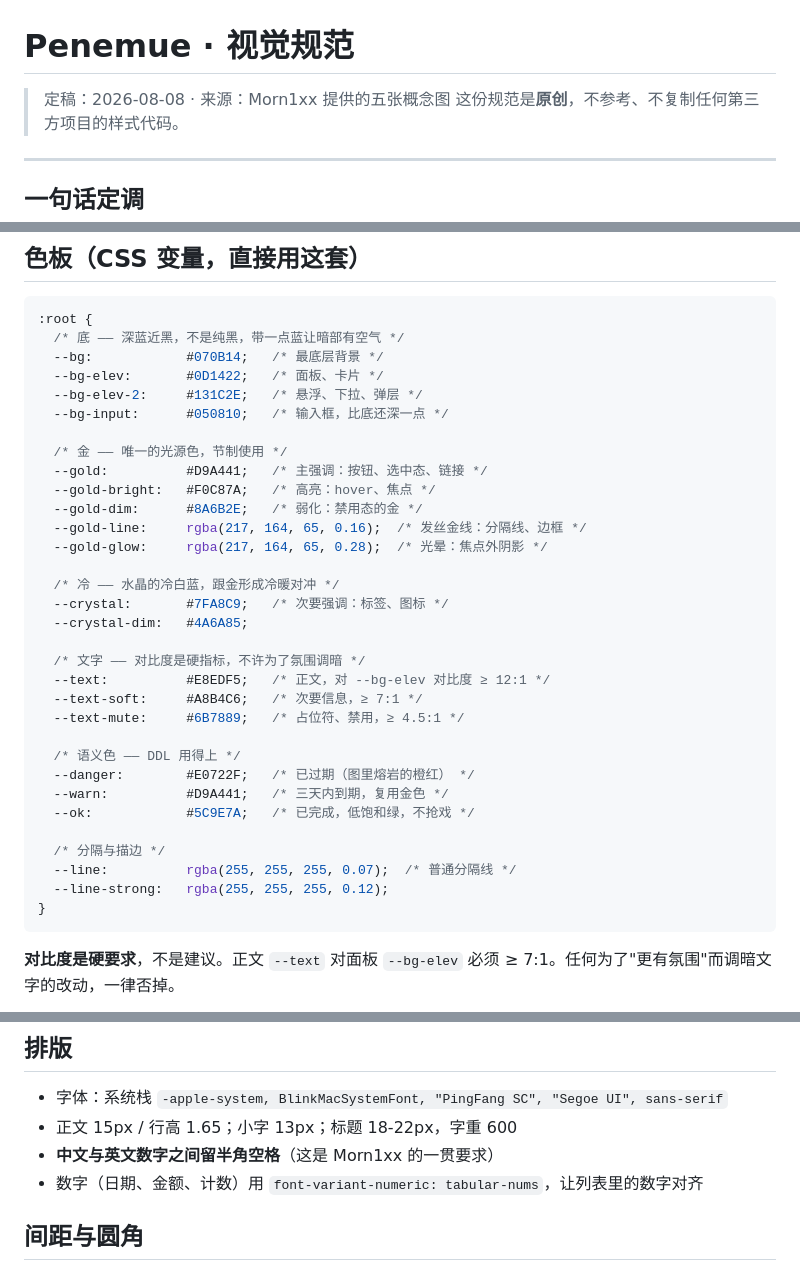
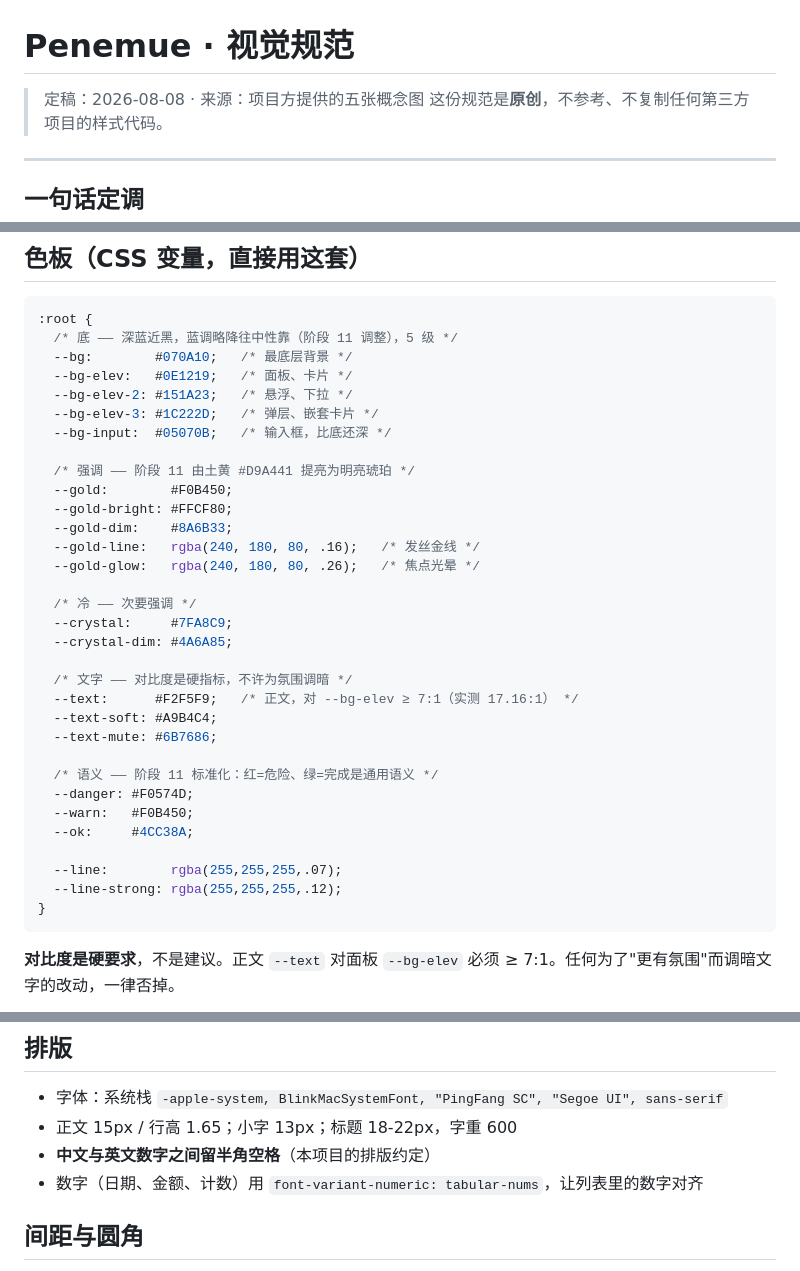
Before and after one commit to reidwei-red/penemue-app, a Markdown page: 视觉规范.md, 3 parts joined by grey strips. Rendered like a GitHub page.

Commit message:
回查收尾：视觉规范措辞对外化、色板同步为阶段 11 实际值
- 去掉文档中的个人代号，改为「项目方」「本项目的排版约定」
- 色板由旧值（#D9A441 系）同步为阶段 11 实际使用的新值（#F0B450 系）
  文档与代码不一致会误导后续施工照旧规范改回去
- 视觉增强节加注：与前文克制条款冲突时以后者为准

Co-Authored-By: Claude Opus 5 <noreply@anthropic.com>

````diff
--- a/视觉规范.md
+++ b/视觉规范.md
@@ -1,6 +1,6 @@
 # Penemue · 视觉规范
 
-> 定稿：2026-08-08 · 来源：Morn1xx 提供的五张概念图
+> 定稿：2026-08-08 · 来源：项目方提供的五张概念图
 > 这份规范是**原创**，不参考、不复制任何第三方项目的样式代码。
 
 ---
@@ -30,36 +30,36 @@
 
 ```css
 :root {
-  /* 底 —— 深蓝近黑，不是纯黑，带一点蓝让暗部有空气 */
-  --bg:            #070B14;   /* 最底层背景 */
-  --bg-elev:       #0D1422;   /* 面板、卡片 */
-  --bg-elev-2:     #131C2E;   /* 悬浮、下拉、弹层 */
-  --bg-input:      #050810;   /* 输入框，比底还深一点 */
+  /* 底 —— 深蓝近黑，蓝调略降往中性靠（阶段 11 调整），5 级 */
+  --bg:        #070A10;   /* 最底层背景 */
+  --bg-elev:   #0E1219;   /* 面板、卡片 */
+  --bg-elev-2: #151A23;   /* 悬浮、下拉 */
+  --bg-elev-3: #1C222D;   /* 弹层、嵌套卡片 */
+  --bg-input:  #05070B;   /* 输入框，比底还深 */
 
-  /* 金 —— 唯一的光源色，节制使用 */
-  --gold:          #D9A441;   /* 主强调：按钮、选中态、链接 */
-  --gold-bright:   #F0C87A;   /* 高亮：hover、焦点 */
-  --gold-dim:      #8A6B2E;   /* 弱化：禁用态的金 */
-  --gold-line:     rgba(217, 164, 65, 0.16);  /* 发丝金线：分隔线、边框 */
-  --gold-glow:     rgba(217, 164, 65, 0.28);  /* 光晕：焦点外阴影 */
+  /* 强调 —— 阶段 11 由土黄 #D9A441 提亮为明亮琥珀 */
+  --gold:        #F0B450;
+  --gold-bright: #FFCF80;
+  --gold-dim:    #8A6B33;
+  --gold-line:   rgba(240, 180, 80, .16);   /* 发丝金线 */
+  --gold-glow:   rgba(240, 180, 80, .26);   /* 焦点光晕 */
 
-  /* 冷 —— 水晶的冷白蓝，跟金形成冷暖对冲 */
-  --crystal:       #7FA8C9;   /* 次要强调：标签、图标 */
-  --crystal-dim:   #4A6A85;
+  /* 冷 —— 次要强调 */
+  --crystal:     #7FA8C9;
+  --crystal-dim: #4A6A85;
 
-  /* 文字 —— 对比度是硬指标，不许为了氛围调暗 */
-  --text:          #E8EDF5;   /* 正文，对 --bg-elev 对比度 ≥ 12:1 */
-  --text-soft:     #A8B4C6;   /* 次要信息，≥ 7:1 */
-  --text-mute:     #6B7889;   /* 占位符、禁用，≥ 4.5:1 */
+  /* 文字 —— 对比度是硬指标，不许为氛围调暗 */
+  --text:      #F2F5F9;   /* 正文，对 --bg-elev ≥ 7:1（实测 17.16:1） */
+  --text-soft: #A9B4C4;
+  --text-mute: #6B7686;
 
-  /* 语义色 —— DDL 用得上 */
-  --danger:        #E0722F;   /* 已过期（图里熔岩的橙红） */
-  --warn:          #D9A441;   /* 三天内到期，复用金色 */
-  --ok:            #5C9E7A;   /* 已完成，低饱和绿，不抢戏 */
+  /* 语义 —— 阶段 11 标准化：红=危险、绿=完成是通用语义 */
+  --danger: #F0574D;
+  --warn:   #F0B450;
+  --ok:     #4CC38A;
 
-  /* 分隔与描边 */
-  --line:          rgba(255, 255, 255, 0.07);  /* 普通分隔线 */
-  --line-strong:   rgba(255, 255, 255, 0.12);
+  --line:        rgba(255,255,255,.07);
+  --line-strong: rgba(255,255,255,.12);
 }
 ```
 
@@ -91,7 +91,7 @@
 
 - 字体：系统栈 `-apple-system, BlinkMacSystemFont, "PingFang SC", "Segoe UI", sans-serif`
 - 正文 15px / 行高 1.65；小字 13px；标题 18-22px，字重 600
-- **中文与英文数字之间留半角空格**（这是 Morn1xx 的一贯要求）
+- **中文与英文数字之间留半角空格**（本项目的排版约定）
 - 数字（日期、金额、计数）用 `font-variant-numeric: tabular-nums`，让列表里的数字对齐
 
 ## 间距与圆角
````
Also changed, not shown: other parts of 视觉规范.md (+2 -0 lines).
